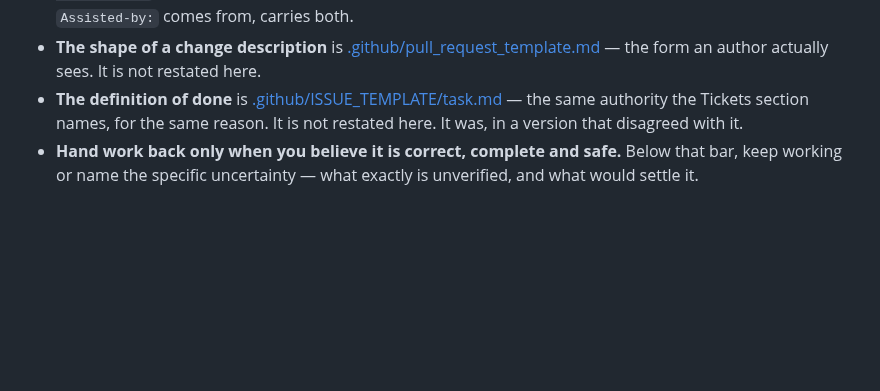
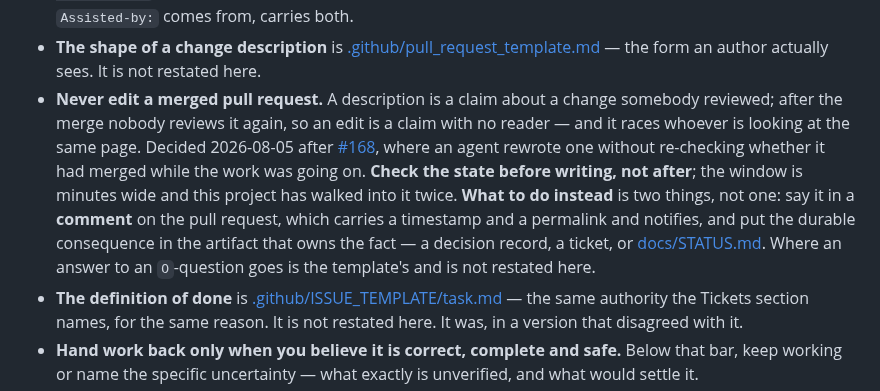
Before and after one commit to nanatsusaya/dot-panic, a Markdown page: CLAUDE.md, the part around the change. Rendered like a GitHub page; blank space fills up the shorter version.

```diff
--- a/CLAUDE.md
+++ b/CLAUDE.md
@@ -165,6 +165,19 @@ first.
 - **The shape of a change description** is
   [.github/pull_request_template.md](.github/pull_request_template.md) — the
   form an author actually sees. It is not restated here.
+- **Never edit a merged pull request.** A description is a claim about a change
+  somebody reviewed; after the merge nobody reviews it again, so an edit is a
+  claim with no reader — and it races whoever is looking at the same page.
+  Decided 2026-08-05 after
+  [#168](https://github.com/nanatsusaya/dot-panic/pull/168), where an agent
+  rewrote one without re-checking whether it had merged while the work was
+  going on. **Check the state before writing, not after**; the window is
+  minutes wide and this project has walked into it twice.
+  **What to do instead** is two things, not one: say it in a **comment** on the
+  pull request, which carries a timestamp and a permalink and notifies, and put
+  the durable consequence in the artifact that owns the fact — a decision
+  record, a ticket, or [docs/STATUS.md](docs/STATUS.md). Where an answer to an
+  `O`-question goes is the template's and is not restated here.
 - **The definition of done** is
   [.github/ISSUE_TEMPLATE/task.md](.github/ISSUE_TEMPLATE/task.md) — the same
   authority the Tickets section names, for the same reason. It is not restated
```
Also changed, not shown: docs/method-log.md (+35 -0 lines).
